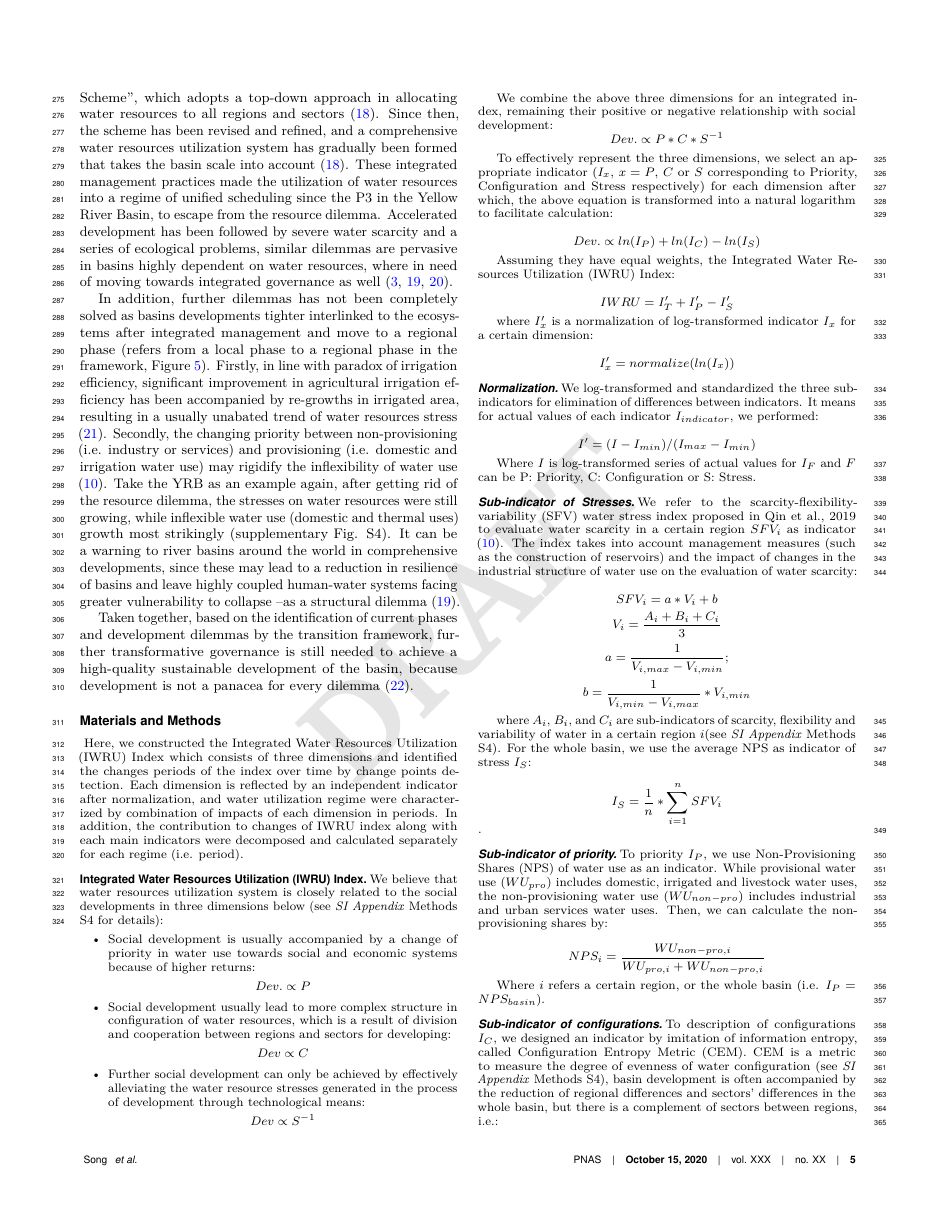
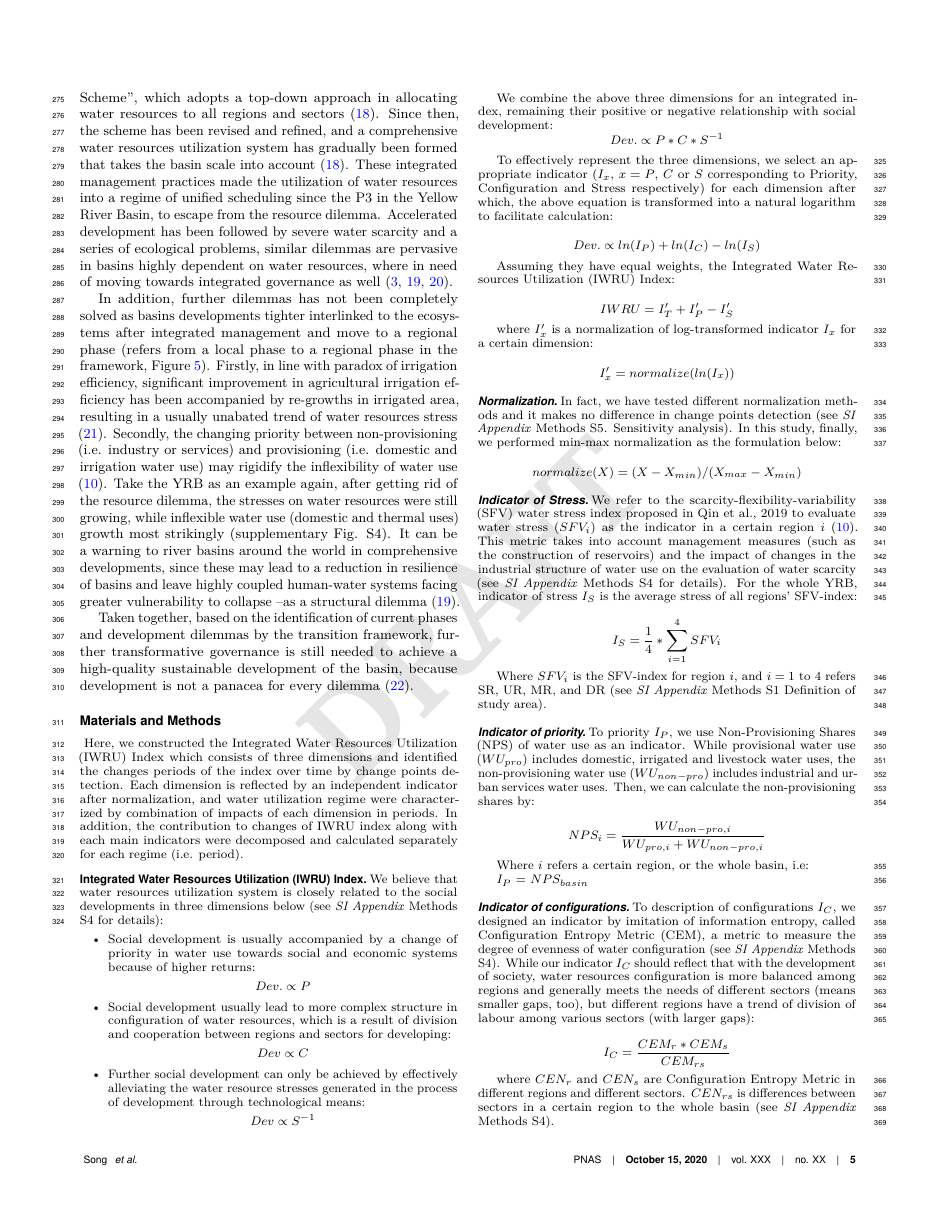
Before and after one commit to SongshGeo/Water-Governance-Regimes, a LaTeX document (tex/main/manuscript.tex): page 5 of 7. Compiled offline with pdfLaTeX.

Commit message:
go over the main text methods

```diff
--- a/tex/main/manuscript.tex
+++ b/tex/main/manuscript.tex
@@ -411,66 +411,70 @@ In addition, the contribution to changes of IWRU index along with each main indi
 	$$ I'_x = normalize(ln(I_x)) $$
 
 	\subsubsection*{Normalization}
-	We log-transformed and standardized the three sub-indicators for elimination of differences between indicators. It means for actual values of each indicator $I_{indicator}$, we performed:
+	In fact, we have tested different normalization methods and it makes no difference in change points detection (see \textit{SI Appendix} Methods S5. Sensitivity analysis). In this study, finally, we performed min-max normalization as the formulation below:
 
-	$$ I' = (I - I_{min}) / (I_{max} - I_{min}) $$
+	$$ normalize(X) = (X - X_{min}) / (X_{max} - X_{min}) $$
 
-	Where $I$ is log-transformed series of actual values for $I_{F}$ and $F$ can be P: Priority, C: Configuration or S: Stress.
+	\subsubsection*{Indicator of Stress}
+	We refer to the scarcity-flexibility-variability (SFV) water stress index proposed in Qin et al., 2019 to evaluate water stress ($SFV_i$) as the indicator in a certain region $i$ \cite{qinFlexibilityIntensityGlobal2019}. This metric takes into account management measures (such as the construction of reservoirs) and the impact of changes in the industrial structure of water use on the evaluation of water scarcity (see \textit{SI Appendix} Methods S4 for details). For the whole YRB, indicator of stress $I_S$ is the average stress of all regions' SFV-index:
 
-	\subsubsection*{Sub-indicator of Stresses}
-	We refer to the scarcity-flexibility-variability (SFV) water stress index proposed in Qin et al., 2019 to evaluate water scarcity in a certain region $SFV_i$ as indicator \cite{qinFlexibilityIntensityGlobal2019}. The index takes into account management measures (such as the construction of reservoirs) and the impact of changes in the industrial structure of water use on the evaluation of water scarcity:
+	$$ I_S = \frac{1}{4} * \sum_{i=1}^4 SFV_{i} $$
 
-	$$ SFV_i = a * V_i + b $$
-	$$ V_i = \frac{A_i + B_i + C_i}{3} $$
-	$$ a = \frac{1}{V_{i, max} - V_{i, min}}; $$
-	$$ b = \frac{1}{V_{i, min} - V_{i, max}} * V_{i, min} $$
+	Where $SFV_i$ is the SFV-index for region $i$, and $i=1$ to $4$ refers SR, UR, MR, and DR (see \textit{SI Appendix} Methods S1 Definition of study area).
 
-	where $A_i$, $B_i$, and $C_i$ are sub-indicators of scarcity, flexibility and variability of water in a certain region $i$(see \textit{SI Appendix} Methods S4). For the whole basin, we use the average NPS as indicator of stress $I_S$:
-
-	$$ I_S = \frac{1}{n} * \sum_{i=1}^n SFV_{i} $$.
-
-	\subsubsection*{Sub-indicator of priority}
+	\subsubsection*{Indicator of priority}
 	To priority $I_P$, we use Non-Provisioning Shares (NPS) of water use as an indicator. While provisional water use ($WU_{pro}$) includes domestic, irrigated and livestock water uses, the non-provisioning water use ($WU_{non-pro}$) includes industrial and urban services water uses. Then, we can calculate the non-provisioning shares by:
 
 	$$ NPS_{i} = \frac{WU_{non-pro, i}}{WU_{pro, i} + WU_{non-pro, i}} $$
 
-	Where $i$ refers a certain region, or the whole basin (i.e. $I_P$ = $NPS_{basin}$).
+	Where $i$ refers a certain region, or the whole basin, i.e:
 
+	$I_P$ = $NPS_{basin}$
 
-	\subsubsection*{Sub-indicator of configurations}
-	To description of configurations $I_C$, we designed an indicator by imitation of information entropy, called Configuration Entropy Metric (CEM). CEM is a metric to measure the degree of evenness of water configuration (see \textit{SI Appendix} Methods S4), basin development is often accompanied by the reduction of regional differences and sectors' differences in the whole basin, but there is a complement of sectors between regions, i.e.:
+	\subsubsection*{Indicator of configurations}
+	%$CEM$ 指标度量的是水资源配置“不均匀”的程度，类似于信息熵是对“混乱程度”的度量，即参与分配的各个单位之间，分配比例差距越大，则熵越小。
+	% 而我们的指标应反映随着社会发展，水资源配置在区域之间更加均衡（比例差距小）、整体满足不同用水部门的发展需求（比例差距减小）、但不同区域存在部门分工（比例差距增大）的趋势。
+	To description of configurations $I_C$, we designed an indicator by imitation of information entropy, called Configuration Entropy Metric (CEM), a metric to measure the degree of evenness of water configuration (see \textit{SI Appendix} Methods S4).
+	While our indicator $I_C$ should reflect that with the development of society, water resources configuration is more balanced among regions and generally meets the needs of different sectors (means smaller gaps, too), but different regions have a trend of division of labour among various sectors (with larger gaps):
 
-	$$ I_C = \frac{CEN_{r} * CEN_{s}}{CEN_{rs}} $$
+	$$ I_C = \frac{CEM_{r}*CEM_{s}}{CEM_{rs}}$$
 
 	where $CEN_{r}$ and $CEN_{s}$ are Configuration Entropy Metric in different regions and different sectors. $CEN_{rs}$ is differences between sectors in a certain region to the whole basin (see \textit{SI Appendix} Methods S4).
 
 	\subsection*{Change points detection}
 		The method makes no assumptions about the distribution of the data and detects breakpoints based solely on the probability of the data coming from different distributions before and after the breakpoint.
-		The approach after Pettitt (1979) is commonly applied to detect a single change-point in hydrological series or climate series with continuous data \cite{pettittNonParametricApproachChangePoint1979}. It tests the $H0$: The variables follow one or more distributions that have the same location parameter (no change), against the alternative: a change point exists. The non-parametric statistic is defined as:
+		The approach after Pettitt (1979) is commonly applied to detect a single change-point in hydrological series or climate series with continuous data \cite{pettittNonParametricApproachChangePoint1979}.
+		It tests the $H0$: The variables follow one or more distributions that have the same location parameter (no change), against the alternative: a change point exists. The non-parametric statistic is defined as:
 
 		$$ K_t = max|U_{t, T}|$$
-		where:
+
+		Where:
+
 		$$ U_{t, T} = \sum_{i=1}^t\sum_{j=t+1}^T sgn(X_i - X_j) $$
 
-		The change-point of the series is located at $K_T$, provided that the statistic is significant. We use 0.001 as the threshold of p-value, which means the probability of a statistically significant change-point judgment being valid is more than $99.9\%$. Since this method only can return one significant change point, we repeat it Until all significant change points were detected.
+		The change-point of the series is located at $K_T$, provided that the statistic is significant. We use 0.001 as the threshold  of p-value (see \textit{SI Appendix} Methods S5 for Sensitivity analysis), which means the probability of a statistically significant change-point judgment being valid is more than $99.9\%$.
+		Since this method only can return one significant change point, we repeat it Until all significant change points were detected.
 
 	% 计算贡献度
 	\subsection*{Contribution decomposition}
-		We have decomposed the amount of variation in each index at different stages in order to observe the contribution of each influencing factor to them. Use Integrated Water Resources Utilization (IWRU) Index as an example, which influenced by three dimensions: stress ($I_S$), priority ($I_P$) and configuration ($I_C$) (indicated by their own index respectively. Since $I_{F}$ refers log-transformed of indicator $F$ ($F$ can be one of P: Priority, C: Configuration or S: Stress), we calculate log-transformed IWRU index $ln(IWRU)$ by:
+		We have decomposed the amount of variation in each index at different stages in order to observe the contribution of each influencing factor to them. Use Integrated Water Resources Utilization (IWRU) Index as an example, which influenced by three dimensions' normalized indicator: stress ($I'_S$), priority ($I'_P$) and configuration ($I'_C$). We can calculate their differences between two certain years ($y_2$ and $y_1$, $y_2 > y_1$) by:
 
-		$$ ln(IWRU) = I_{P} + I_{C} - I_{S} $$
+		\begin{align*}
+			\Delta IWRU &= (I'_{P_{y_2}} + I'_{C_{y_2}} - I'_{S_{y_2}}) - (I'_{P_{y_1}} + I'_{C_{y_1}} - I'_{S_{y_1}}) \\
+			&= (I'_{P_{y_2}} - I'_{P_{y_1}}) + (I'_{C_{y_2}} - I'_{C_{y_1}}) + (I'_{S_{y_1}} - I'_{S_{y_2}}) \\
+			&= \Delta I'_P + \Delta I'_C + (-\Delta I'_S)
+		\end{align*}
+		Then, the contribution of dimension $x$ to IWRU's changes can be referred as:
 
-		Since the changes of IWRU $\Delta IWRU$ can be expressed as $\Delta IWRU = ln(IWRU_2) - ln(IWRU_1)$, while $IWRU_2$ and $IWRU_1$ are ending and beginning values of IWRU in a certain time period, combining the above equations we can get:
+		$$ Contribution_x = \frac{\Delta I'_x}{|\Delta IWRU|} $$
 
-		$$ \Delta IWRU = ln(\frac{S_1}{S_2}) + ln(\frac{T_2}{T_1}) + ln(\frac{P_2}{P_1}) = -\Delta I_P + \Delta I_C + \Delta I_S $$
+		Since $Contribution_x$ can be positive or negative, we used an absolute value to evaluate the contribution (in proportion) of a certain dimension in the all three dimensions to the changes:
+		$$  Contribution_x\% = \frac{|\Delta I'_x|}{\sum_x |\Delta I'_x|} $$
 
-		Then, we can calculate contributions of a certain factor $F$ in a certain period by:
+		or just for contributions (in proportion) within a certain year $j$ to the regime:
+		$$ Contribution_{x,j}\% = \frac{|I'_{x, j}|}{|\sum_x I'_{x, j}|} $$
 
-		$$ Cn_{F} = \frac{|\Delta C_{F}|}{\sum_{i=1}^n |C_{Fi}|} $$
-
-		where $Cn_{F}$ denotes the net contribution of factor $F$, $|\Delta C_{Fi}|$ refers net change of the factor $F$, and $|C_{Fi}|$ refers net change of the factor $F_i$. The factor $F_i$ to $F_n$ are $n$ elements in the same level involved in changes of the index.
-
-	\subsection*{Dataset for calculating indicators}
+	\subsection*{Datasets}
 	% 为了计算 IWRU ，我们需要计算多个指标及子指标，所有使用的数据集都在表中列出，数据的详细介绍可见补充材料。
 	In order to calculate IWRU, we need to calculate multiple indicators and sub-indicators. All the datasets used are listed in the \textit{SI Appendix} table S1. A detailed description of the data can be seen in the supplementary materials \textit{SI Appendix} Methods S2.
 }
```
Also changed, not shown: tex/main/manuscript.pdf, 1 other file.
